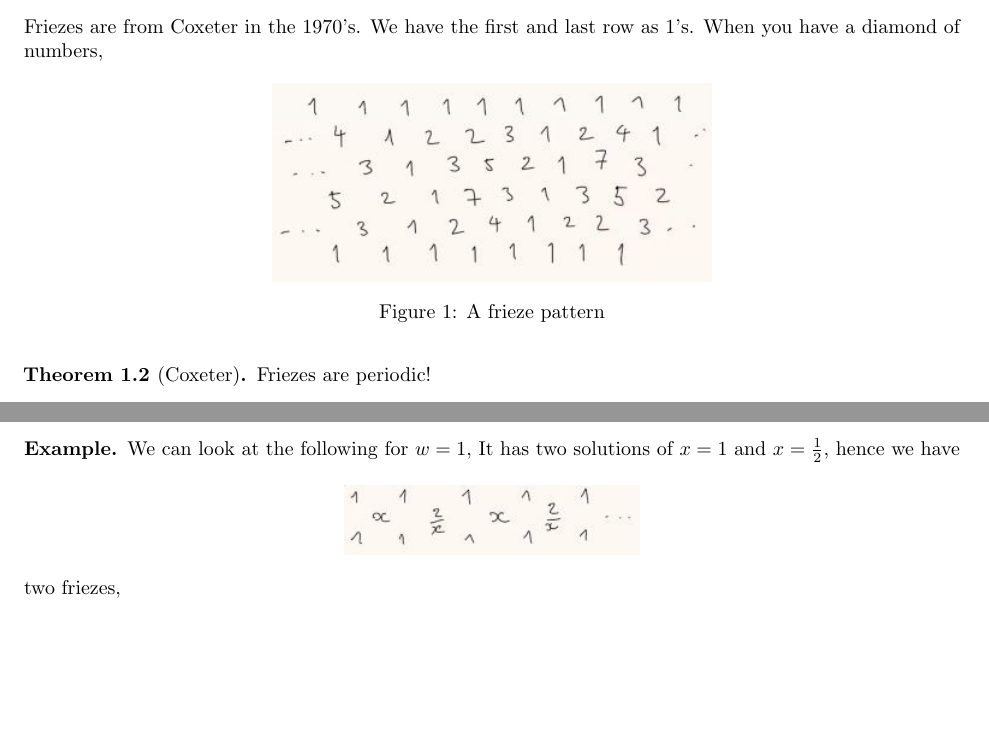
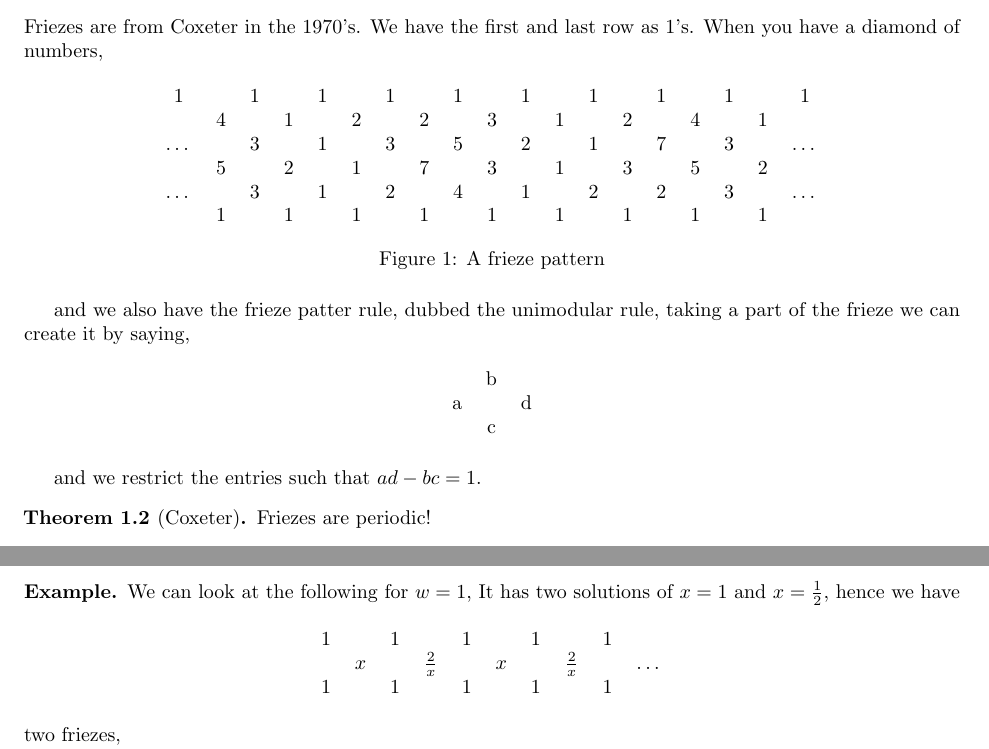
Before and after one commit to jamesa9283/LMSSummerSchoolNotes2021, a LaTeX document (Week1/ConwayCoxeterPatterns/notes.tex): two parts of pages 3 and 5 of 7 before the commit and two parts of pages 3 and 6 of 8 after it, joined at a grey line, cut so that both start at the same text, the shorter picture padded with empty space. The pictures show the PDF file Week1/ConwayCoxeterPatterns/notes.pdf that the author committed with the source.

```diff
--- a/Week1/ConwayCoxeterPatterns/notes.tex
+++ b/Week1/ConwayCoxeterPatterns/notes.tex
@@ -71,3 +71,4 @@
 Friezes are from Coxeter in the 1970's. We have the first and last row as 1's. When you have a diamond of numbers,
 
 \begin{figure}[!ht]
+\centering
@@ -74,2 +82,7 @@
+\end{tabular}
+\caption{A frieze pattern}
+\end{figure}
+
+and we also have the frieze patter rule, dubbed the unimodular rule, taking a part of the frieze we can create it by saying,
+\begin{figure}[!ht]
   \centering
-  \includegraphics{./figures/L1.1}
@@ -78,4 +90,10 @@
+    &b&\\
+    a&&d\\
+    &c&\\
+  \end{tabular}
 \end{figure}
+
+and we restrict the entries such that $ad - bc = 1$.
 %     b
 %  a    d
 %     c
@@ -165,8 +183,12 @@
 \begin{eg}
   We can look at the following for $w=1$,
   \begin{figure}[!ht]
-    \centering
-    \includegraphics{./figures/L2.1}
+  \centering
+  \begin{tabular}{cccccccccc}
+   1&&1&&1&&1&&1& \\
+   &$x$&&$\frac{2}{x}$&&$x$&&$\frac{2}{x}$&&\dots\\
+   1&&1&&1&&1&&1& \\
+  \end{tabular}
   \end{figure}
   It has two solutions of $x = 1$ and $x = \frac{1}{2}$, hence we have two friezes,
   $$ \begin{matrix}
@@ -183,5 +205,3 @@
 \begin{eg}
   We have a different constraint because we want positive integers, this is exercise 2 and it has 5 solutions.
   \begin{figure}[!ht]
-    \centering
-    \includegraphics{./figures/L2.2}
@@ -188,3 +212,6 @@
+   &&$x_2$&&$\cdot$&&$\cdot$&&\\
+   &1&&1&&1&&1&& \\
+  \end{tabular}
   \end{figure}
   If we look at pentagons we have the same thing by cyclic permutations up to quiddity.
   $$ (x_1, x_2) = (1, 1) ,(1, 2), (2, 1), (2, 3), (3, 2) $$
```
Also changed, not shown: Week1/YoungTableaux/notes.tex (+2 -2 lines), Week1/ConwayCoxeterPatterns/notes.pdf, Week1/YoungTableaux/notes.pdf, Week1/ConwayCoxeterPatterns/notes.tex (23 more changed lines).
